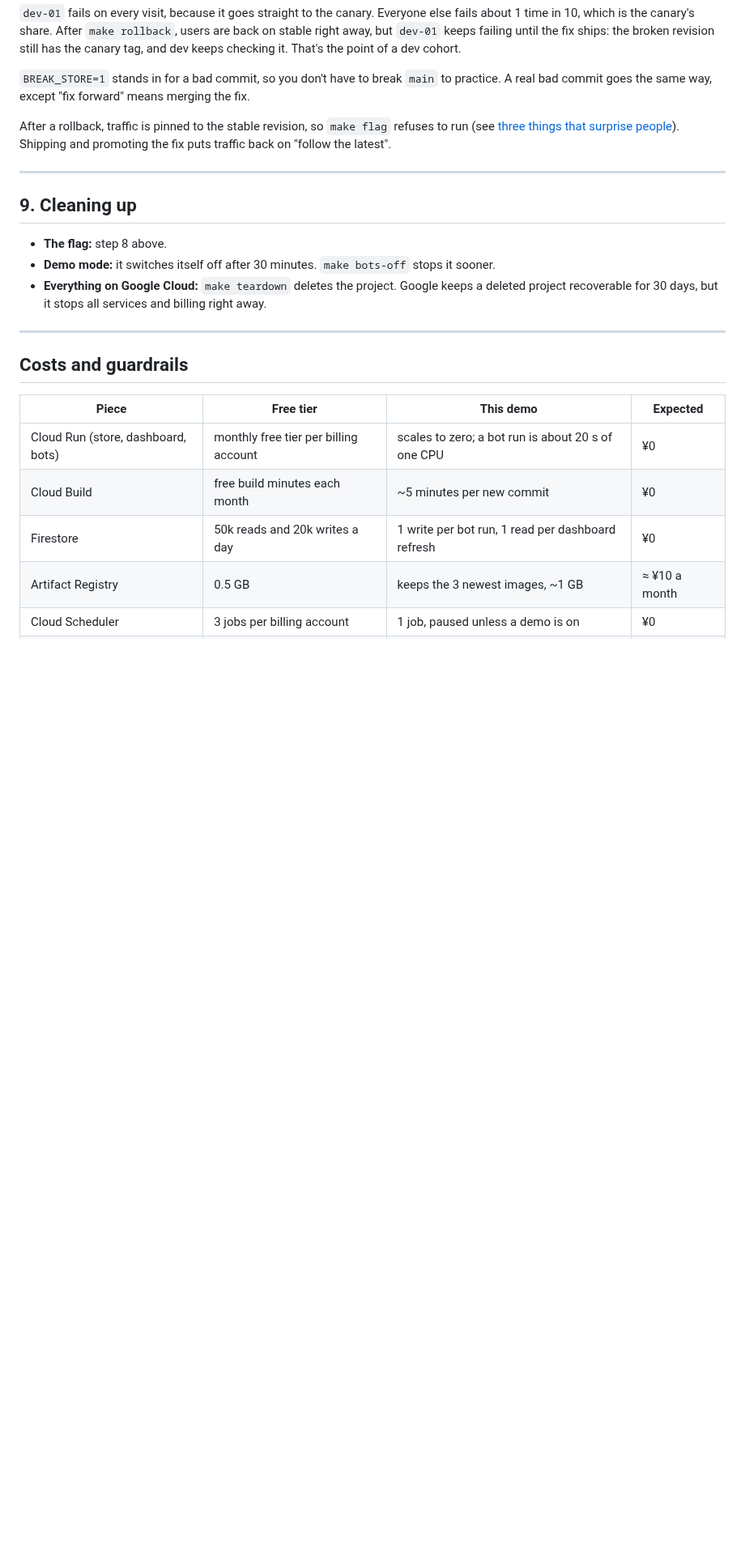
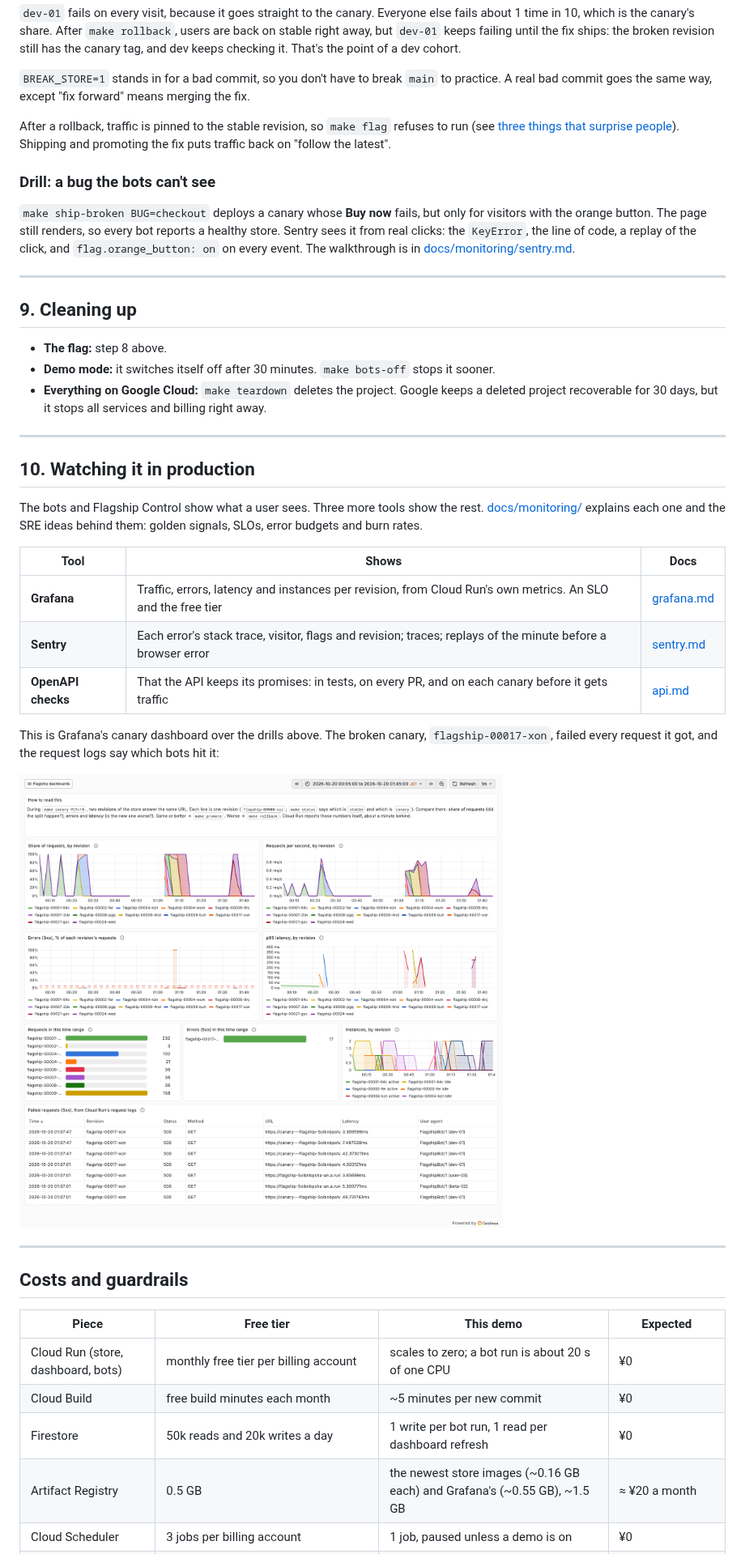
Before and after one commit to gill876/trunk-development-feature-flag, a Markdown page: GUIDE.md, the part around one of its changes. Shown at 81% size. Drawn GitHub-style; pictures changed too: docs/images/grafana-canary.png (added); blank space fills up the shorter version.

```diff
--- a/GUIDE.md
+++ b/GUIDE.md
@@ -520,6 +523,10 @@ This is the dashboard from a real run of the drill, at 10%:
 
 After a rollback, traffic is pinned to the stable revision, so `make flag` refuses to run (see [three things that surprise people](#three-things-that-surprise-people)). Shipping and promoting the fix puts traffic back on "follow the latest".
 
+### Drill: a bug the bots can't see
+
+`make ship-broken BUG=checkout` deploys a canary whose **Buy now** fails, but only for visitors with the orange button. The page still renders, so every bot reports a healthy store. Sentry sees it from real clicks: the `KeyError`, the line of code, a replay of the click, and `flag.orange_button: on` on every event. The walkthrough is in [docs/monitoring/sentry.md](docs/monitoring/sentry.md#the-checkout-drill-a-bug-the-bots-cant-see).
+
 ---
 
 ## 9. Cleaning up
@@ -530,6 +537,22 @@ After a rollback, traffic is pinned to the stable revision, so `make flag` refus
 
 ---
 
+## 10. Watching it in production
+
+The bots and Flagship Control show what a user sees. Three more tools show the rest. [docs/monitoring/](docs/monitoring/README.md) explains each one and the SRE ideas behind them: golden signals, SLOs, error budgets and burn rates.
+
+| Tool | Shows | Docs |
+| --- | --- | --- |
+| **Grafana** | Traffic, errors, latency and instances per revision, from Cloud Run's own metrics. An SLO and the free tier | [grafana.md](docs/monitoring/grafana.md) |
+| **Sentry** | Each error's stack trace, visitor, flags and revision; traces; replays of the minute before a browser error | [sentry.md](docs/monitoring/sentry.md) |
+| **OpenAPI checks** | That the API keeps its promises: in tests, on every PR, and on each canary before it gets traffic | [api.md](docs/api.md) |
+
+This is Grafana's canary dashboard over the drills above. The broken canary, `flagship-00017-xon`, failed every request it got, and the request logs say which bots hit it:
+
+![Grafana's canary dashboard during the drills](docs/images/grafana-canary.png)
+
+---
+
 ## Costs and guardrails
 
 | Piece | Free tier | This demo | Expected |
@@ -537,5 +560,5 @@ After a rollback, traffic is pinned to the stable revision, so `make flag` refus
 | Cloud Run (store, dashboard, bots) | monthly free tier per billing account | scales to zero; a bot run is about 20 s of one CPU | ¥0 |
 | Cloud Build | free build minutes each month | ~5 minutes per new commit | ¥0 |
 | Firestore | 50k reads and 20k writes a day | 1 write per bot run, 1 read per dashboard refresh | ¥0 |
-| Artifact Registry | 0.5 GB | keeps the 3 newest images, ~1 GB | ≈ ¥10 a month |
+| Artifact Registry | 0.5 GB | the newest store images (~0.16 GB each) and Grafana's (~0.55 GB), ~1.5 GB | ≈ ¥20 a month |
 | Cloud Scheduler | 3 jobs per billing account | 1 job, paused unless a demo is on | ¥0 |
```
Also changed, not shown: other parts of GUIDE.md (+14 -5 lines), README.md (+27 -0 lines), docs/monitoring/README.md (added, +135 -0 lines), docs/monitoring/grafana.md (added, +149 -0 lines), docs/images/grafana-free-tier.png (added), docs/images/grafana-golden-signals.png (added), docs/images/grafana-slo.png (added).
